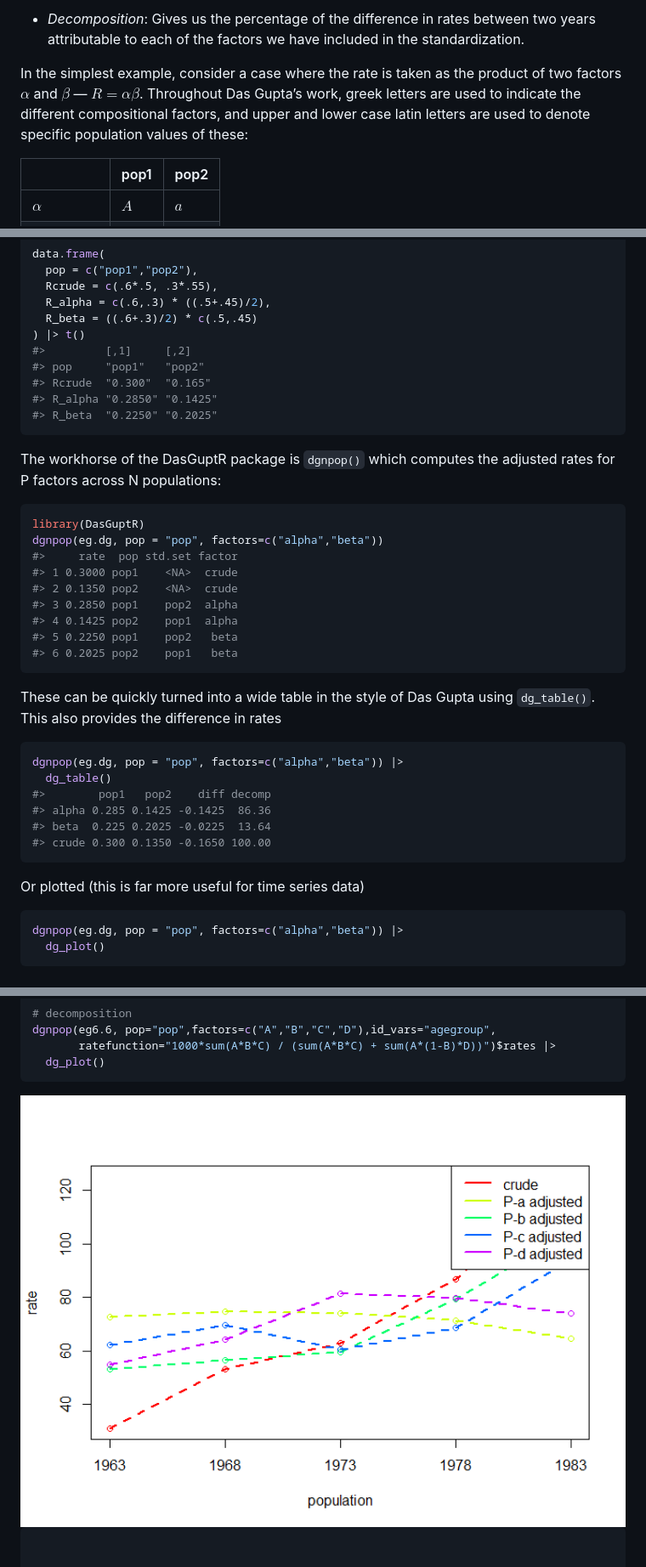
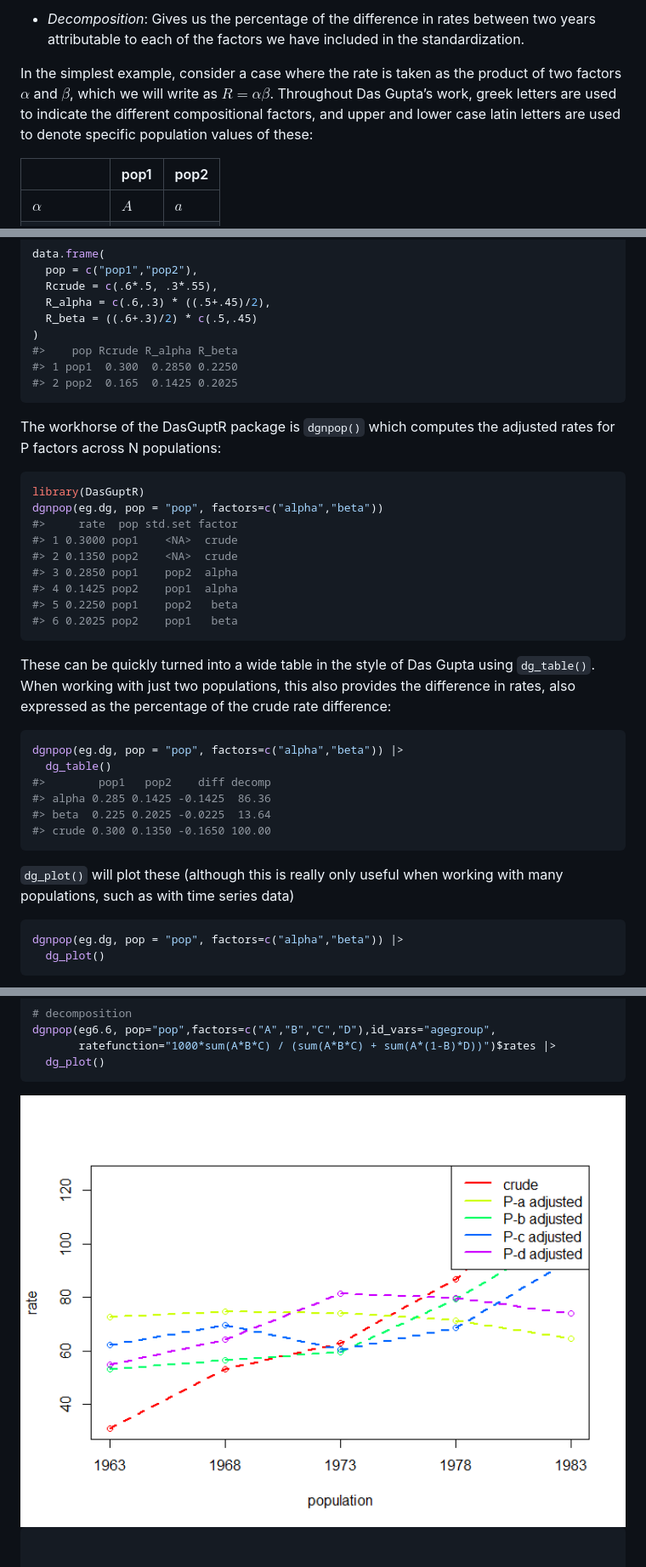
Before and after one commit to josiahpjking/DasGuptR, a Markdown page: README.md, 3 parts joined by grey strips. Shown at 85% size. Drawn GitHub-style; pictures changed too: man/figures/README-unnamed-chunk-27-1.png.

````diff
--- a/README.md
+++ b/README.md
@@ -31,10 +31,11 @@ adjust for the impact of compositional factors on rates.
   in the standardization.
 
 In the simplest example, consider a case where the rate is taken as the
-product of two factors $\alpha$ and $\beta$ — $R = \alpha\beta$.
-Throughout Das Gupta’s work, greek letters are used to indicate the
-different compositional factors, and upper and lower case latin letters
-are used to denote specific population values of these:
+product of two factors $\alpha$ and $\beta$, which we will write as
+$R = \alpha\beta$. Throughout Das Gupta’s work, greek letters are used
+to indicate the different compositional factors, and upper and lower
+case latin letters are used to denote specific population values of
+these:
 
 |            | pop1 | pop2 |
 |------------|------|------|
@@ -112,12 +111,10 @@ data.frame(
   Rcrude = c(.6*.5, .3*.55),
   R_alpha = c(.6,.3) * ((.5+.45)/2),
   R_beta = ((.6+.3)/2) * c(.5,.45)
-) |> t()
-#>         [,1]     [,2]
-#> pop     "pop1"   "pop2"
-#> Rcrude  "0.300"  "0.165"
-#> R_alpha "0.2850" "0.1425"
-#> R_beta  "0.2250" "0.2025"
+)
+#>    pop Rcrude R_alpha R_beta
+#> 1 pop1  0.300  0.2850 0.2250
+#> 2 pop2  0.165  0.1425 0.2025
 ```
 
 The workhorse of the DasGuptR package is `dgnpop()` which computes the
@@ -136,7 +133,9 @@ dgnpop(eg.dg, pop = "pop", factors=c("alpha","beta"))
 ```
 
 These can be quickly turned into a wide table in the style of Das Gupta
-using `dg_table()`. This also provides the difference in rates
+using `dg_table()`. When working with just two populations, this also
+provides the difference in rates, also expressed as the percentage of
+the crude rate difference:
 
 ``` r
 dgnpop(eg.dg, pop = "pop", factors=c("alpha","beta")) |>
@@ -147,7 +146,8 @@ dgnpop(eg.dg, pop = "pop", factors=c("alpha","beta")) |>
 #> crude 0.300 0.1350 -0.1650 100.00
 ```
 
-Or plotted (this is far more useful for time series data)
+`dg_plot()` will plot these (although this is really only useful when
+working with many populations, such as with time series data)
 
 ``` r
 dgnpop(eg.dg, pop = "pop", factors=c("alpha","beta")) |>
@@ -677,7 +756,7 @@ dgnpop(eg6.6, pop="pop",factors=c("A","B","C","D"),id_vars="agegroup",
   dg_plot()
 ```
 
-<img src="man/figures/README-unnamed-chunk-25-1.png" width="100%" />
+<img src="man/figures/README-unnamed-chunk-27-1.png" width="100%" />
 
 ``` r
 
````
Also changed, not shown: other parts of README.md (+97 -20 lines), man/figures/README-unnamed-chunk-28-1.png, man/figures/README-unnamed-chunk-29-1.png (added), 13 other files.
